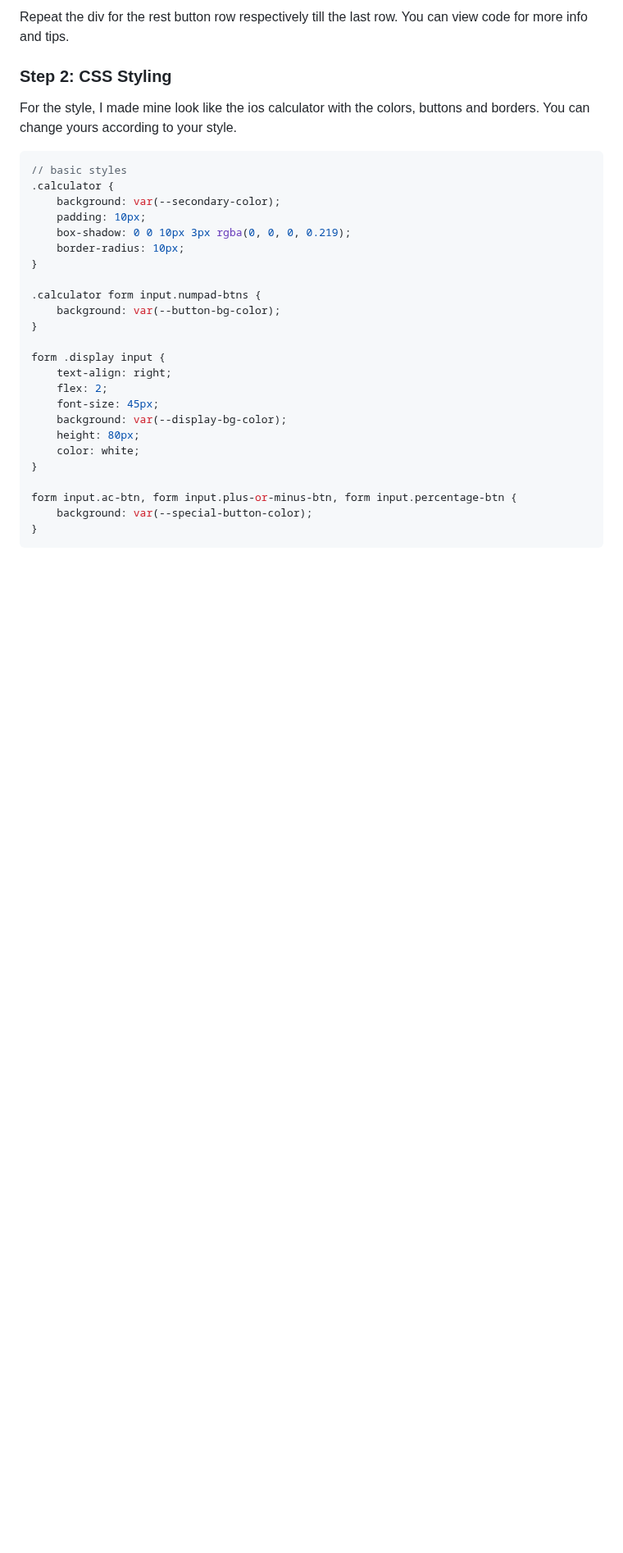
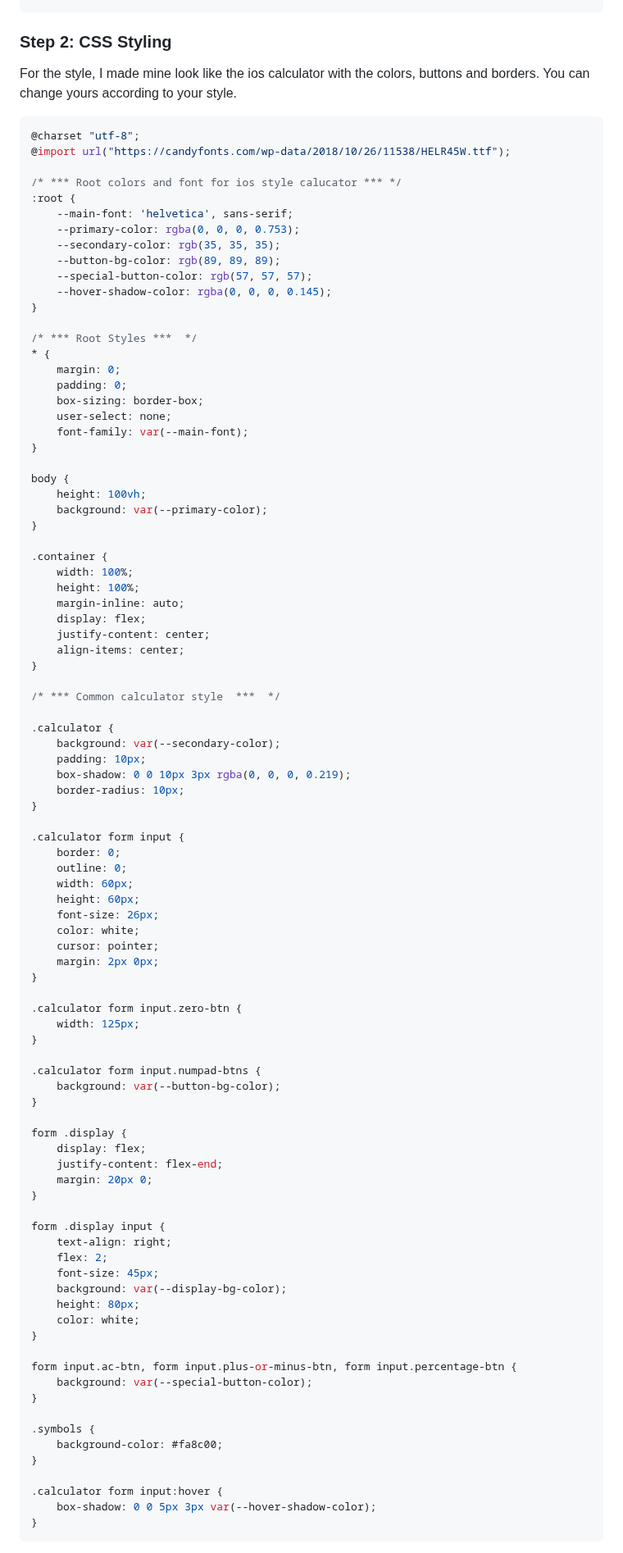
Before and after one commit to matineno/mini-calculator, a Markdown page: README.md, the part around one of its changes. Shown at 82% size. Rendered like a GitHub page; blank space fills up the shorter version.

````diff
--- a/README.md
+++ b/README.md
@@ -46,12 +56,46 @@ Create the basic elements for html head tag and add the following to the page bo
 ```
-
-Repeat the div for the rest button row respectively till the last row. You can view code for more info and tips.
 
 ### Step 2: CSS Styling
 For the style, I made mine look like the ios calculator with the colors, buttons and borders. You can change yours according to your style.
+```CSS
+@charset "utf-8";
+@import url("https://candyfonts.com/wp-data/2018/10/26/11538/HELR45W.ttf");
 
-```CSS
-// basic styles
+/* *** Root colors and font for ios style calucator *** */
+:root {
+    --main-font: 'helvetica', sans-serif;
+    --primary-color: rgba(0, 0, 0, 0.753);
+    --secondary-color: rgb(35, 35, 35);
+    --button-bg-color: rgb(89, 89, 89);
+    --special-button-color: rgb(57, 57, 57);
+    --hover-shadow-color: rgba(0, 0, 0, 0.145);
+}
+
+/* *** Root Styles ***  */
+* {
+    margin: 0;
+    padding: 0;
+    box-sizing: border-box;
+    user-select: none;
+    font-family: var(--main-font);
+}
+
+body {
+    height: 100vh;
+    background: var(--primary-color);
+}
+
+.container {
+    width: 100%;
+    height: 100%;
+    margin-inline: auto;
+    display: flex;
+    justify-content: center;
+    align-items: center;
+}
+
+/* *** Common calculator style  ***  */
+
 .calculator {
     background: var(--secondary-color);
     padding: 10px;
@@ -59,8 +103,29 @@ For the style, I made mine look like the ios calculator with the colors, buttons
     border-radius: 10px;
 }
 
+.calculator form input {
+    border: 0;
+    outline: 0;
+    width: 60px;
+    height: 60px;
+    font-size: 26px;
+    color: white;
+    cursor: pointer;
+    margin: 2px 0px;
+}
+
+.calculator form input.zero-btn {
+    width: 125px;
+}
+
 .calculator form input.numpad-btns {
     background: var(--button-bg-color);
+}
+
+form .display {
+    display: flex;
+    justify-content: flex-end;
+    margin: 20px 0;
 }
 
 form .display input {
@@ -75,4 +140,12 @@ form .display input {
 form input.ac-btn, form input.plus-or-minus-btn, form input.percentage-btn {
     background: var(--special-button-color);
 }
+
+.symbols {
+    background-color: #fa8c00;
+}
+
+.calculator form input:hover {
+    box-shadow: 0 0 5px 3px var(--hover-shadow-color);
+}
 ```
````
Also changed, not shown: other parts of README.md (+18 -9 lines).
